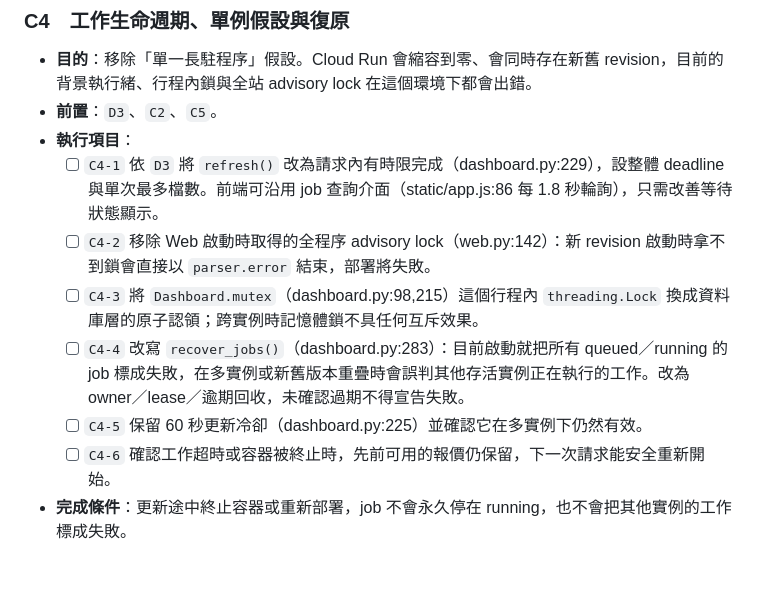
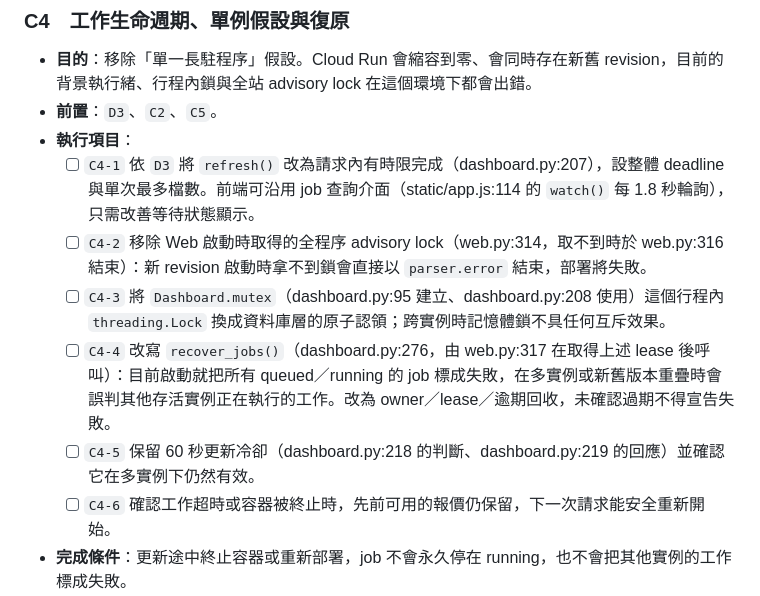
Before and after one commit to tommy12lin/stock-quote-fetcher, a Markdown page: docs/cloud-phase-1-plan.md, the part around the change. Drawn GitHub-style; blank space fills up the shorter version.

Commit message:
[docs] 重新核對 C4 引用的程式位置；C2／C3 改寫後全數失效
本文件第 1 節載明行號對應撰寫當時的工作樹，程式變動後需重新核對。C2 的 FastAPI
改寫與 C3 的驗簽都動到 web.py 與 dashboard.py，C4 的六處引用因此全部指到不相干的
程式；C4 是下一個要動工的步驟，讓它保持指向錯誤位置等於要求接手的人先自己重找一遍。

逐項核對後更新，描述的問題全部仍然成立，只有位置改變：

| 原引用 | 現位置 |
|---|---|
| dashboard.py:229 refresh() | dashboard.py:207 |
| app.js:86 輪詢 | app.js:114 的 watch() |
| web.py:142 全程序 advisory lock | web.py:314，取不到時於 web.py:316 結束 |
| dashboard.py:98,215 mutex | dashboard.py:95 建立、208 使用 |
| dashboard.py:283 recover_jobs() | dashboard.py:276 |
| dashboard.py:225 60 秒冷卻 | dashboard.py:218 判斷、219 回應 |

另補兩處呼叫關係，因為 C4-2 與 C4-4 落在同一段而且有順序相依：recover_jobs() 由
web.py:317 在取得上述 lease 之後呼叫。移除 lease 時必須同時處理 recovery 的互斥，
否則兩個項目分開做會讓啟動期出現無保護的 recovery。

只更新 C4。其餘二十處引用位於決策段落與已完成的 C1／C2／C3／C5，記錄的是促成當時
決定的程式狀態，改成現值會讓那些理由失去對應的證據。

核對方式為由文件取出引用再逐一讀出該行程式，十處全部命中目標；不是以人工瀏覽確認。

Co-Authored-By: Claude Opus 5 (1M context) <noreply@anthropic.com>

```diff
--- a/docs/cloud-phase-1-plan.md
+++ b/docs/cloud-phase-1-plan.md
@@ -457,11 +457,11 @@ Dockerfile 三處 `company_ca` 掛載本來就是條件式（`if [ -f /run/secre
 - **目的**：移除「單一長駐程序」假設。Cloud Run 會縮容到零、會同時存在新舊 revision，目前的背景執行緒、行程內鎖與全站 advisory lock 在這個環境下都會出錯。
 - **前置**：`D3`、`C2`、`C5`。
 - **執行項目**：
-  - [ ] `C4-1` 依 `D3` 將 `refresh()` 改為請求內有時限完成（dashboard.py:229），設整體 deadline 與單次最多檔數。前端可沿用 job 查詢介面（static/app.js:86 每 1.8 秒輪詢），只需改善等待狀態顯示。
-  - [ ] `C4-2` 移除 Web 啟動時取得的全程序 advisory lock（web.py:142）：新 revision 啟動時拿不到鎖會直接以 `parser.error` 結束，部署將失敗。
-  - [ ] `C4-3` 將 `Dashboard.mutex`（dashboard.py:98,215）這個行程內 `threading.Lock` 換成資料庫層的原子認領；跨實例時記憶體鎖不具任何互斥效果。
-  - [ ] `C4-4` 改寫 `recover_jobs()`（dashboard.py:283）：目前啟動就把所有 queued／running 的 job 標成失敗，在多實例或新舊版本重疊時會誤判其他存活實例正在執行的工作。改為 owner／lease／逾期回收，未確認過期不得宣告失敗。
-  - [ ] `C4-5` 保留 60 秒更新冷卻（dashboard.py:225）並確認它在多實例下仍然有效。
+  - [ ] `C4-1` 依 `D3` 將 `refresh()` 改為請求內有時限完成（dashboard.py:207），設整體 deadline 與單次最多檔數。前端可沿用 job 查詢介面（static/app.js:114 的 `watch()` 每 1.8 秒輪詢），只需改善等待狀態顯示。
+  - [ ] `C4-2` 移除 Web 啟動時取得的全程序 advisory lock（web.py:314，取不到時於 web.py:316 結束）：新 revision 啟動時拿不到鎖會直接以 `parser.error` 結束，部署將失敗。
+  - [ ] `C4-3` 將 `Dashboard.mutex`（dashboard.py:95 建立、dashboard.py:208 使用）這個行程內 `threading.Lock` 換成資料庫層的原子認領；跨實例時記憶體鎖不具任何互斥效果。
+  - [ ] `C4-4` 改寫 `recover_jobs()`（dashboard.py:276，由 web.py:317 在取得上述 lease 後呼叫）：目前啟動就把所有 queued／running 的 job 標成失敗，在多實例或新舊版本重疊時會誤判其他存活實例正在執行的工作。改為 owner／lease／逾期回收，未確認過期不得宣告失敗。
+  - [ ] `C4-5` 保留 60 秒更新冷卻（dashboard.py:218 的判斷、dashboard.py:219 的回應）並確認它在多實例下仍然有效。
   - [ ] `C4-6` 確認工作超時或容器被終止時，先前可用的報價仍保留，下一次請求能安全重新開始。
 - **完成條件**：更新途中終止容器或重新部署，job 不會永久停在 running，也不會把其他實例的工作標成失敗。
 - **證據**：中斷與重部署情境的 job 狀態紀錄。
```
